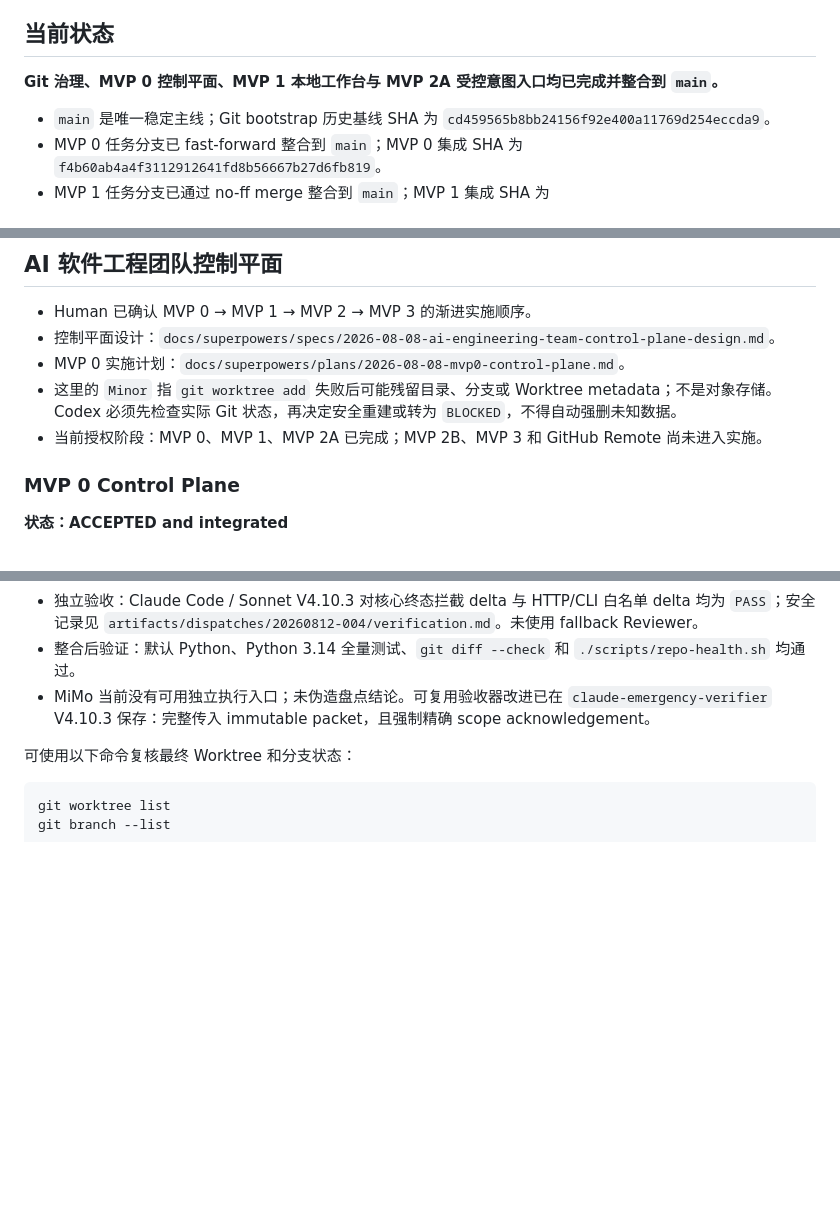
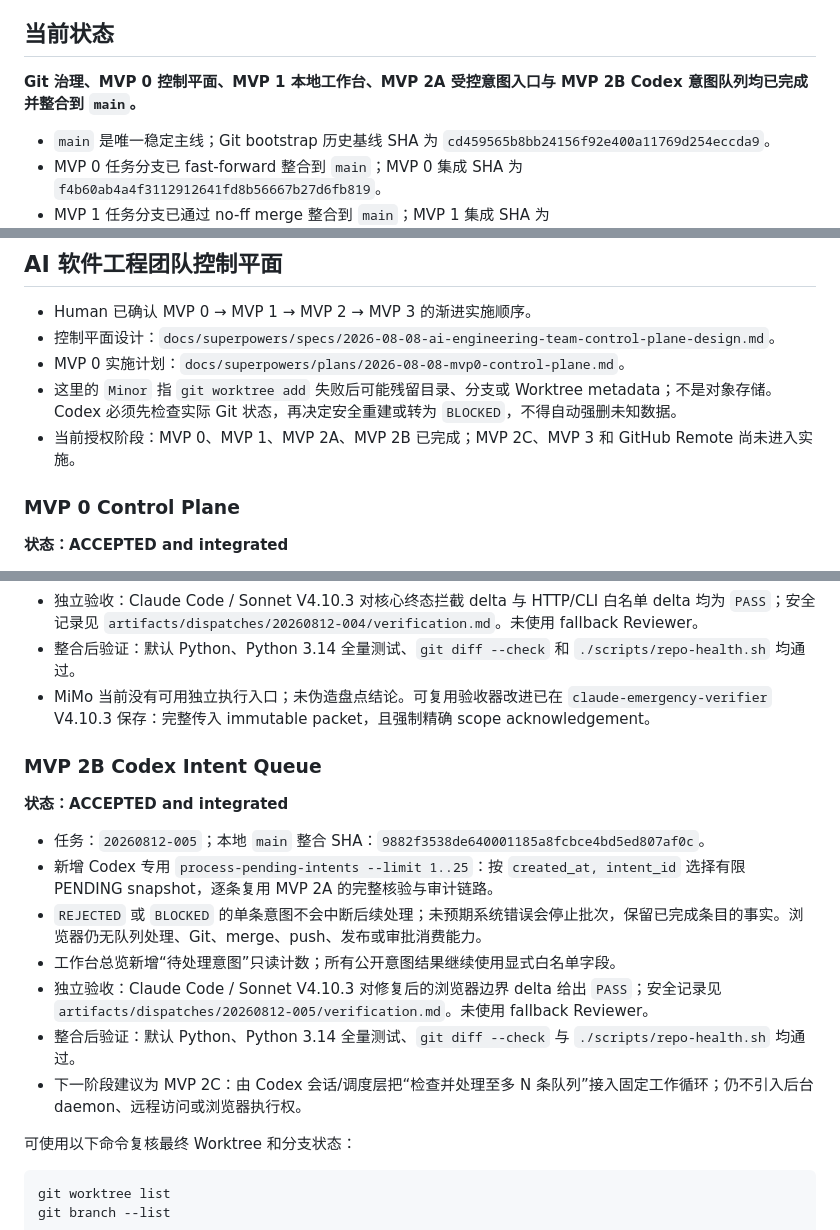
Before and after one commit to nickolxu-gif/AI-Software-Engineering-Team, a Markdown page: handoff.md, 3 parts joined by grey strips. Drawn GitHub-style; blank space fills up the shorter version.

Commit message:
docs(handoff): record MVP2B integration

```diff
--- a/handoff.md
+++ b/handoff.md
@@ -6,7 +6,7 @@
 
 ## 当前状态
 
-**Git 治理、MVP 0 控制平面、MVP 1 本地工作台与 MVP 2A 受控意图入口均已完成并整合到 `main`。**
+**Git 治理、MVP 0 控制平面、MVP 1 本地工作台、MVP 2A 受控意图入口与 MVP 2B Codex 意图队列均已完成并整合到 `main`。**
 
 - `main` 是唯一稳定主线；Git bootstrap 历史基线 SHA 为 `cd459565b8bb24156f92e400a11769d254eccda9`。
 - MVP 0 任务分支已 fast-forward 整合到 `main`；MVP 0 集成 SHA 为 `f4b60ab4a4f3112912641fd8b56667b27d6fb819`。
@@ -23,7 +23,7 @@
 - 控制平面设计：`docs/superpowers/specs/2026-08-08-ai-engineering-team-control-plane-design.md`。
 - MVP 0 实施计划：`docs/superpowers/plans/2026-08-08-mvp0-control-plane.md`。
 - 这里的 `Minor` 指 `git worktree add` 失败后可能残留目录、分支或 Worktree metadata；不是对象存储。Codex 必须先检查实际 Git 状态，再决定安全重建或转为 `BLOCKED`，不得自动强删未知数据。
-- 当前授权阶段：MVP 0、MVP 1、MVP 2A 已完成；MVP 2B、MVP 3 和 GitHub Remote 尚未进入实施。
+- 当前授权阶段：MVP 0、MVP 1、MVP 2A、MVP 2B 已完成；MVP 2C、MVP 3 和 GitHub Remote 尚未进入实施。
 
 ### MVP 0 Control Plane
 
@@ -67,6 +67,18 @@
 - 独立验收：Claude Code / Sonnet V4.10.3 对核心终态拦截 delta 与 HTTP/CLI 白名单 delta 均为 `PASS`；安全记录见 `artifacts/dispatches/20260812-004/verification.md`。未使用 fallback Reviewer。
 - 整合后验证：默认 Python、Python 3.14 全量测试、`git diff --check` 和 `./scripts/repo-health.sh` 均通过。
 - MiMo 当前没有可用独立执行入口；未伪造盘点结论。可复用验收器改进已在 `claude-emergency-verifier` V4.10.3 保存：完整传入 immutable packet，且强制精确 scope acknowledgement。
+
+### MVP 2B Codex Intent Queue
+
+**状态：ACCEPTED and integrated**
+
+- 任务：`20260812-005`；本地 `main` 整合 SHA：`9882f3538de640001185a8fcbce4bd5ed807af0c`。
+- 新增 Codex 专用 `process-pending-intents --limit 1..25`：按 `created_at, intent_id` 选择有限 PENDING snapshot，逐条复用 MVP 2A 的完整核验与审计链路。
+- `REJECTED` 或 `BLOCKED` 的单条意图不会中断后续处理；未预期系统错误会停止批次，保留已完成条目的事实。浏览器仍无队列处理、Git、merge、push、发布或审批消费能力。
+- 工作台总览新增“待处理意图”只读计数；所有公开意图结果继续使用显式白名单字段。
+- 独立验收：Claude Code / Sonnet V4.10.3 对修复后的浏览器边界 delta 给出 `PASS`；安全记录见 `artifacts/dispatches/20260812-005/verification.md`。未使用 fallback Reviewer。
+- 整合后验证：默认 Python、Python 3.14 全量测试、`git diff --check` 与 `./scripts/repo-health.sh` 均通过。
+- 下一阶段建议为 MVP 2C：由 Codex 会话/调度层把“检查并处理至多 N 条队列”接入固定工作循环；仍不引入后台 daemon、远程访问或浏览器执行权。
 
 可使用以下命令复核最终 Worktree 和分支状态：
 
```
